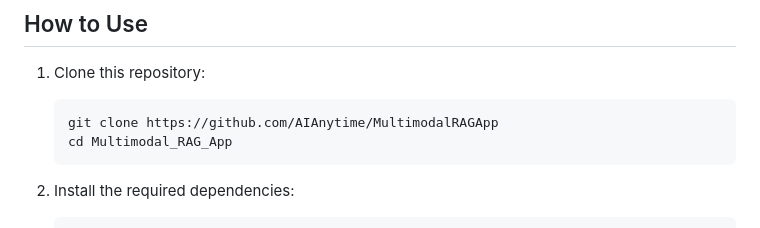
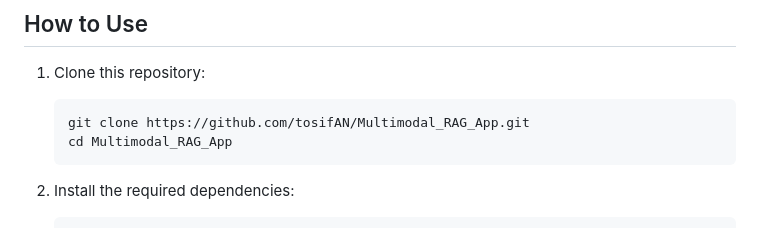
Before and after one commit to tosifAN/Multimodal_RAG_App, a Markdown page: README.md, the part around the change. Rendered like a GitHub page.

````diff
--- a/README.md
+++ b/README.md
@@ -38,7 +38,7 @@ In this repository, you will find the code and resources for creating a cutting-
 1. Clone this repository:
 
     ```bash
-    git clone https://github.com/AIAnytime/MultimodalRAGApp
+    git clone https://github.com/tosifAN/Multimodal_RAG_App.git
     cd Multimodal_RAG_App
     ```
 
````
